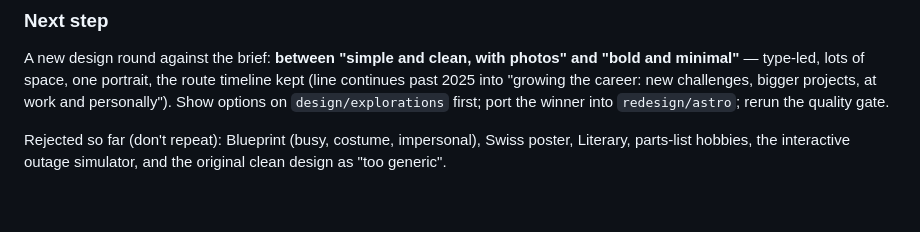
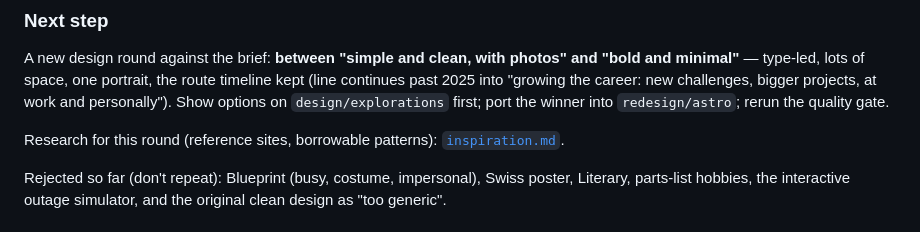
Before and after one commit to AlecBp/personal-website-v2, a Markdown page: docs/handoff.md, the part around the change. Drawn GitHub-style; blank space fills up the shorter version.

Commit message:
docs: add personal-site inspiration research
Co-Authored-By: Claude Opus 5.5 (1M context) <noreply@anthropic.com>

```diff
--- a/docs/handoff.md
+++ b/docs/handoff.md
@@ -16,6 +16,8 @@ Last updated 2026-09-23. Read together with [`content-brief.md`](content-brief.m
 ### Next step
 
 A new design round against the brief: **between "simple and clean, with photos" and "bold and minimal"** — type-led, lots of space, one portrait, the route timeline kept (line continues past 2025 into "growing the career: new challenges, bigger projects, at work and personally"). Show options on `design/explorations` first; port the winner into `redesign/astro`; rerun the quality gate.
+
+Research for this round (reference sites, borrowable patterns): [`inspiration.md`](inspiration.md).
 
 Rejected so far (don't repeat): Blueprint (busy, costume, impersonal), Swiss poster, Literary, parts-list hobbies, the interactive outage simulator, and the original clean design as "too generic".
 
```
Also changed, not shown: docs/inspiration.md (added, +52 -0 lines).
